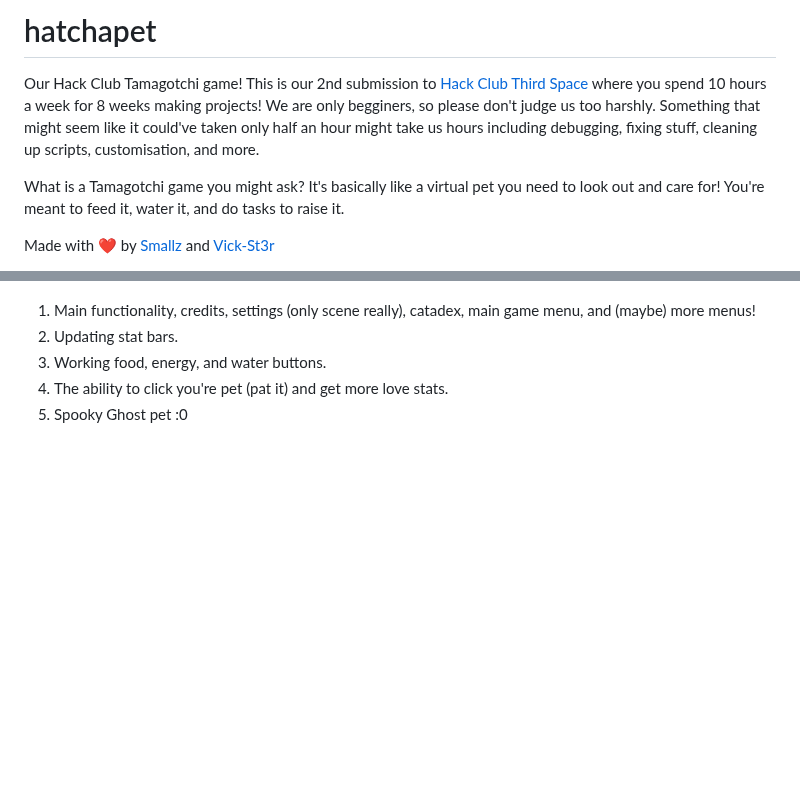
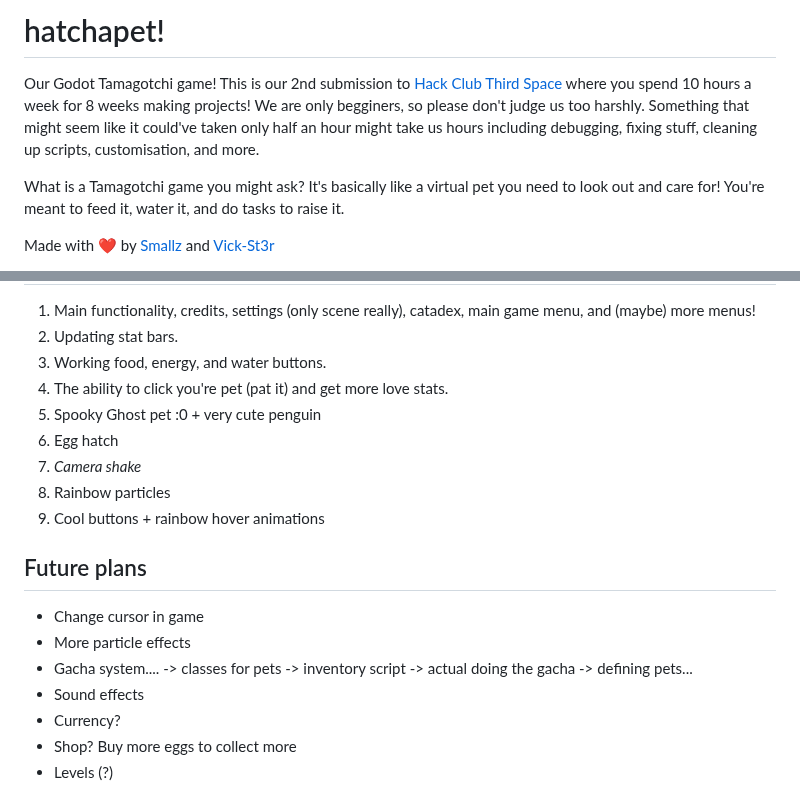
Before and after one commit to smallzdev/Tomagotchi-game, a Markdown page: README.md, 2 parts joined by grey strips. GitHub-like rendering; blank space fills up the shorter version.

```diff
--- a/README.md
+++ b/README.md
@@ -1,6 +1,6 @@
-# hatchapet
+# hatchapet!
 
-Our Hack Club Tamagotchi game! This is our 2nd submission to [Hack Club Third Space](https://thirdspace.hackclub.com) where you spend 10 hours a week for 8 weeks making projects! We are only begginers, so please don't judge us too harshly. Something that might seem like it could've taken only half an hour might take us hours including debugging, fixing stuff, cleaning up scripts, customisation, and more.
+Our Godot Tamagotchi game! This is our 2nd submission to [Hack Club Third Space](https://thirdspace.hackclub.com) where you spend 10 hours a week for 8 weeks making projects! We are only begginers, so please don't judge us too harshly. Something that might seem like it could've taken only half an hour might take us hours including debugging, fixing stuff, cleaning up scripts, customisation, and more.
 
 What is a Tamagotchi game you might ask? It's basically like a virtual pet you need to look out and care for! You're meant to feed it, water it, and do tasks to raise it.
 
@@ -23,4 +71,19 @@ This is the first week of starting the project, the theme this week is "Cinnamon
 2. Updating stat bars.
 3. Working food, energy, and water buttons.
 4. The ability to click you're pet (pat it) and get more love stats.
-5. Spooky Ghost pet :0
+5. Spooky Ghost pet :0 + very cute penguin
+6. Egg hatch
+7. *Camera shake*
+8. Rainbow particles
+9. Cool buttons + rainbow hover animations
+
+## Future plans
+
+- Change cursor in game
+- More particle effects
+- Gacha system.... -> classes for pets -> inventory script -> actual doing the gacha -> defining pets...
+- Sound effects
+- Currency?
+- Shop? Buy more eggs to collect more
+- Levels (?)
+</details>
```
Also changed, not shown: other parts of README.md (+53 -5 lines), screenshots/week5.PNG (added), screenshots/week5again.PNG (added), screenshots/week5egg.PNG (added), screenshots/week5main.PNG (added), 12 other files.
